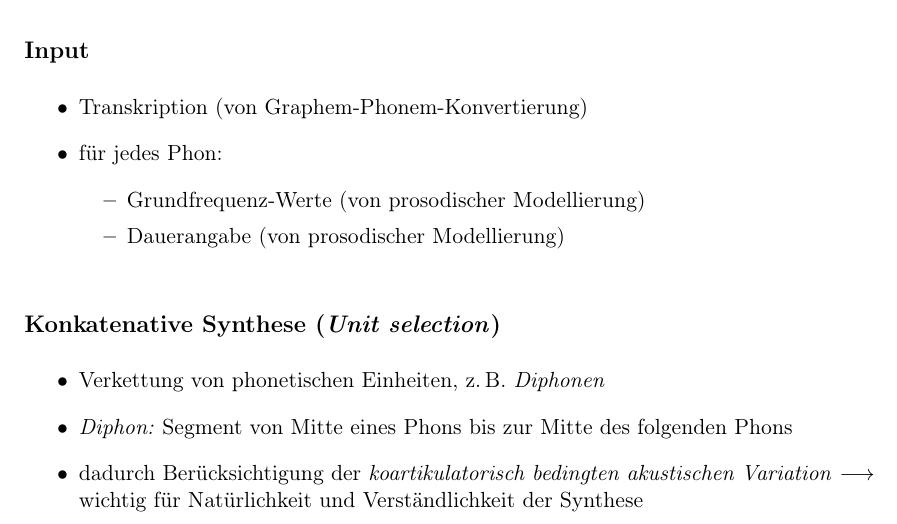
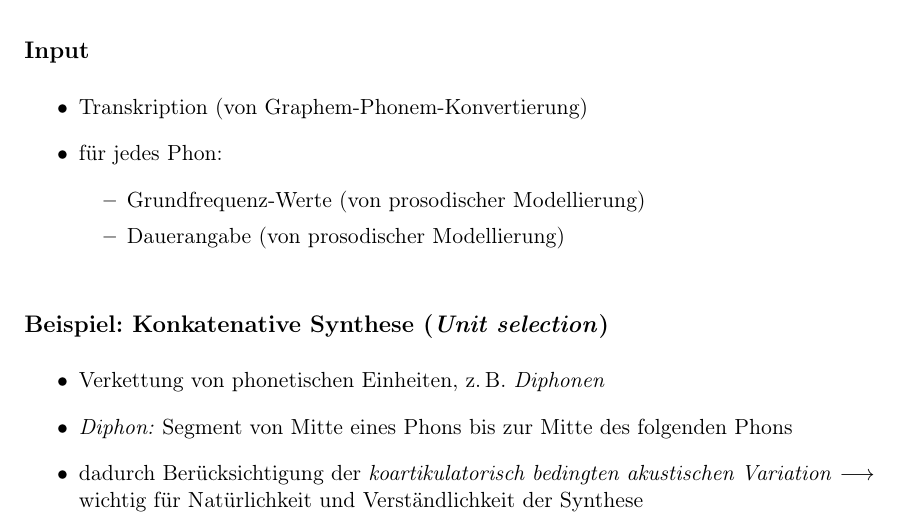
Before and after one commit to IPS-LMU/logbuch, a LaTeX book (main.tex): part of page 60 of 68, cut so that both start at the same text. Compiled offline with pdfLaTeX.

Commit message:
abschnittsüberschrift geändert (vorschlag Flo)

```diff
--- a/main.tex
+++ b/main.tex
@@ -1202,7 +1202,7 @@ Alter, Geschlecht, Dialekt, soziale Herkunft, Gesundheits-/Gemütszustand
   \end{itemize}
 
   %%%%%%%%%%%%%%%%%%%%%%%%
-  \subsection*{Konkatenative Synthese (\emph{Unit selection})}
+  \subsection*{Beispiel: Konkatenative Synthese (\emph{Unit selection})}
 
   \begin{itemize}
   \item Verkettung von phonetischen Einheiten, z.\,B. \emph{Diphonen}
```
